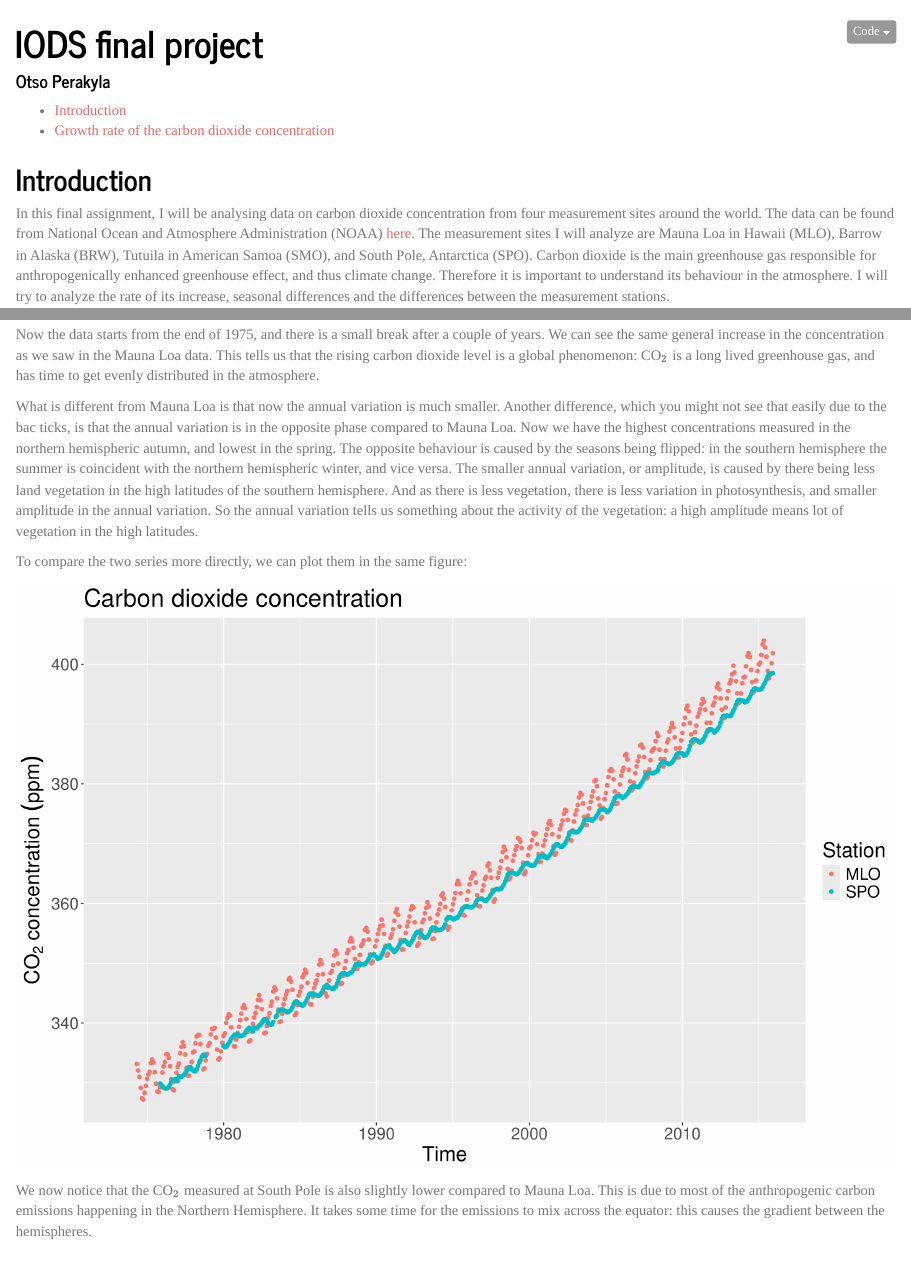
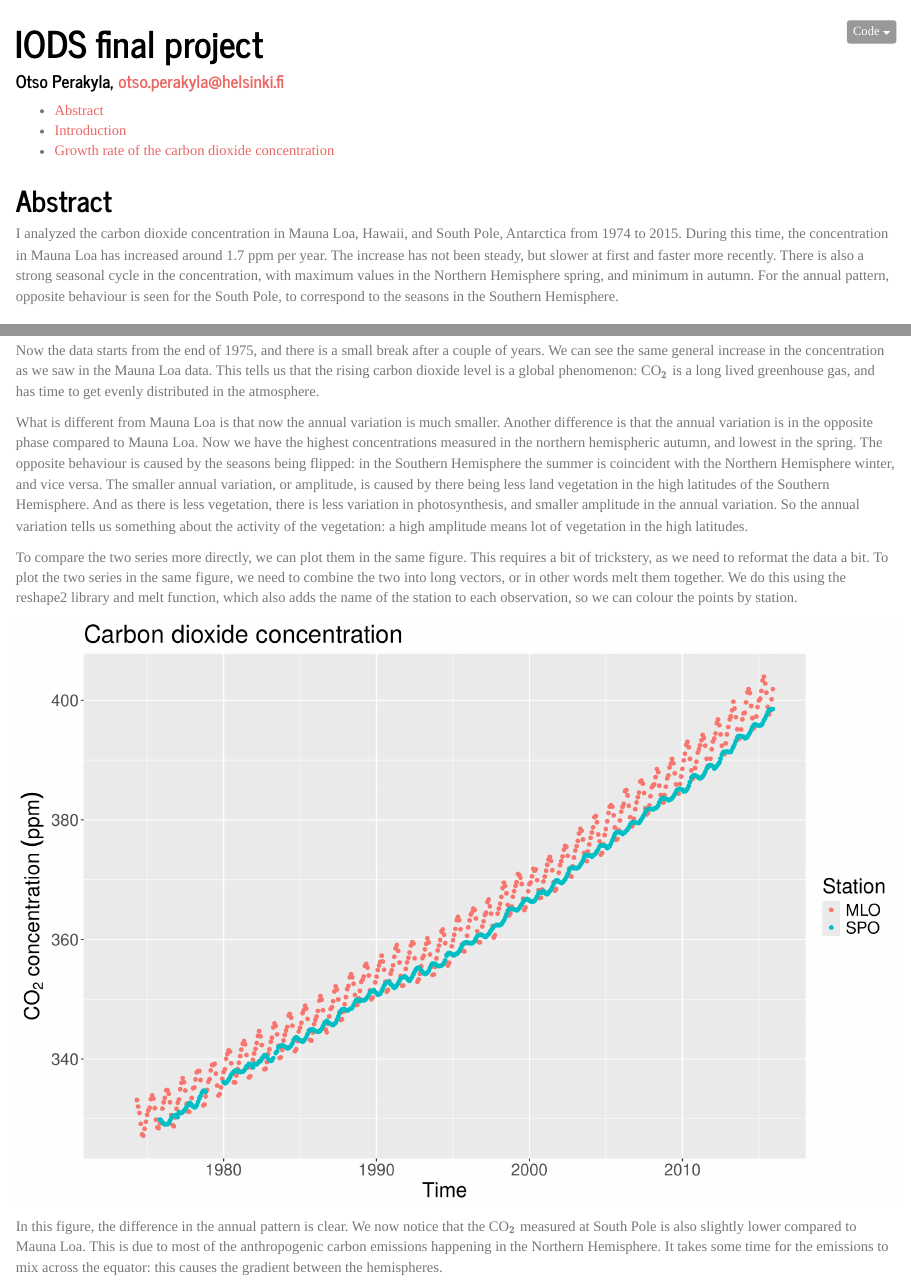
Before and after one commit to otsopera/IODS-final, an R Markdown document (index.Rmd): the page in a window 1100 px wide, from its top, and a second part further down, joined at a grey line. Rendered offline with R 4.5, knitr and Pandoc, with nearby package versions; folded parts are opened.

Commit message:
Final touches
Also fix code folding

````diff
--- a/index.Rmd
+++ b/index.Rmd
@@ -1,6 +1,6 @@
 ---
 title: "IODS final project"
-author: "Otso Perakyla"
+author: "Otso Perakyla, otso.perakyla@helsinki.fi"
 output:
   html_document:
     theme: journal
@@ -19,6 +19,16 @@ knitr::opts_chunk$set(fig.width=12, fig.height=8,
 ```
 
+
+## Abstract
+
+I analyzed the carbon dioxide concentration in Mauna Loa, Hawaii, and South Pole, Antarctica from 1974 to 2015. During this time, the concentration in Mauna Loa has increased around 1.7 ppm per year. The increase has not been steady, but slower at first and faster more recently. There is also a strong seasonal cycle in the concentration, with maximum values in the Northern Hemisphere spring, and minimum in autumn. For the annual pattern, opposite behaviour is seen for the South Pole, to correspond to the seasons in the Southern Hemisphere.
+
+
+
 ## Introduction
+
+
+
 
 In this final assignment, I will be analysing data on carbon dioxide concentration from four measurement sites around the world. The data can be found from National Ocean and Atmosphere Administration (NOAA) [here](https://www.esrl.noaa.gov/gmd/dv/data/index.php?parameter_name=Carbon%2BDioxide&type=Insitu). The measurement sites I will analyze are Mauna Loa in Hawaii (MLO), Barrow in Alaska (BRW), Tutuila in American Samoa (SMO), and South Pole, Antarctica (SPO). Carbon dioxide is the main greenhouse gas responsible for anthropogenically enhanced greenhouse effect, and thus climate change. Therefore it is important to understand its behaviour in the atmosphere. I will try to analyze the rate of its increase, seasonal differences and the differences between the measurement stations.
 
@@ -84,9 +94,9 @@ p2
 
 Now the data starts from the end of 1975, and there is a small break after a couple of years. We can see the same general increase in the concentration as we saw in the Mauna Loa data. This tells us that the rising carbon dioxide level is a global phenomenon: CO$_2$ is a long lived greenhouse gas, and has time to get evenly distributed in the atmosphere.
 
-What is different from Mauna Loa is that now the annual variation is much smaller. Another difference, which you might not see that easily due to the bac ticks, is that the annual variation is in the opposite phase compared to Mauna Loa. Now we have the highest concentrations measured in the northern hemispheric autumn, and lowest in the spring. The opposite behaviour is caused by the seasons being flipped: in the southern hemisphere the summer is coincident with the northern hemispheric winter, and vice versa. The smaller annual variation, or amplitude, is caused by there being less land vegetation in the high latitudes of the southern hemisphere. And as there is less vegetation, there is less variation in photosynthesis, and smaller amplitude in the annual variation. So the annual variation tells us something about the activity of the vegetation: a high amplitude means lot of vegetation in the high latitudes.
+What is different from Mauna Loa is that now the annual variation is much smaller. Another difference is that the annual variation is in the opposite phase compared to Mauna Loa. Now we have the highest concentrations measured in the northern hemispheric autumn, and lowest in the spring. The opposite behaviour is caused by the seasons being flipped: in the Southern Hemisphere the summer is coincident with the Northern Hemisphere winter, and vice versa. The smaller annual variation, or amplitude, is caused by there being less land vegetation in the high latitudes of the Southern Hemisphere. And as there is less vegetation, there is less variation in photosynthesis, and smaller amplitude in the annual variation. So the annual variation tells us something about the activity of the vegetation: a high amplitude means lot of vegetation in the high latitudes.
 
-To compare the two series more directly, we can plot them in the same figure:
+To compare the two series more directly, we can plot them in the same figure. This requires a bit of trickstery, as we need to reformat the data a bit. To plot the two series in the same figure, we need to combine the two into long vectors, or in other words melt them together. We do this using the reshape2 library and melt function, which also adds the name of the station to each observation, so we can colour the points by station.
 
 
 
@@ -109,7 +119,7 @@ p3 + geom_point()  + theme(text = element_text(size=20)) + labs(y=expression(CO[
 
 ```
 
-We now notice that the CO$_2$ measured at South Pole is also slightly lower compared to Mauna Loa. This is due to most of the anthropogenic carbon emissions happening in the Northern Hemisphere. It takes some time for the emissions to mix across the equator: this causes the gradient between the hemispheres.
+In this figure, the difference in the annual pattern is clear. We now notice that the CO$_2$ measured at South Pole is also slightly lower compared to Mauna Loa. This is due to most of the anthropogenic carbon emissions happening in the Northern Hemisphere. It takes some time for the emissions to mix across the equator: this causes the gradient between the hemispheres.
 
 So far we have seen that the time series of carbon dioxide concentration can tell us many things. The constant increase tells of anthropogenic carbon emissions. This shows also in the inter-hemispheric gradient of the CO$_2$ concentration. The amplitude of the annual variation tells us about the activity of the biosphere. The higher the amplitude, the more active the biosphere is. Next we will see how much information we can dig from these time series. I will analyze the Mauna Loa and the South Pole data. In addition, I will look at the data from Barrow (a station in Alaska, at a high latitude in the Northern Hemisphere), and American Samoa (a station in the Pacific Ocean, at low latitude in the Southern Hemisphere). So in total I will analyze data from four stations: two in the Nothern Hemisphere, and two in the Southern.
 
````
Also changed, not shown: index.html, index.Rmd (10 more changed lines).
